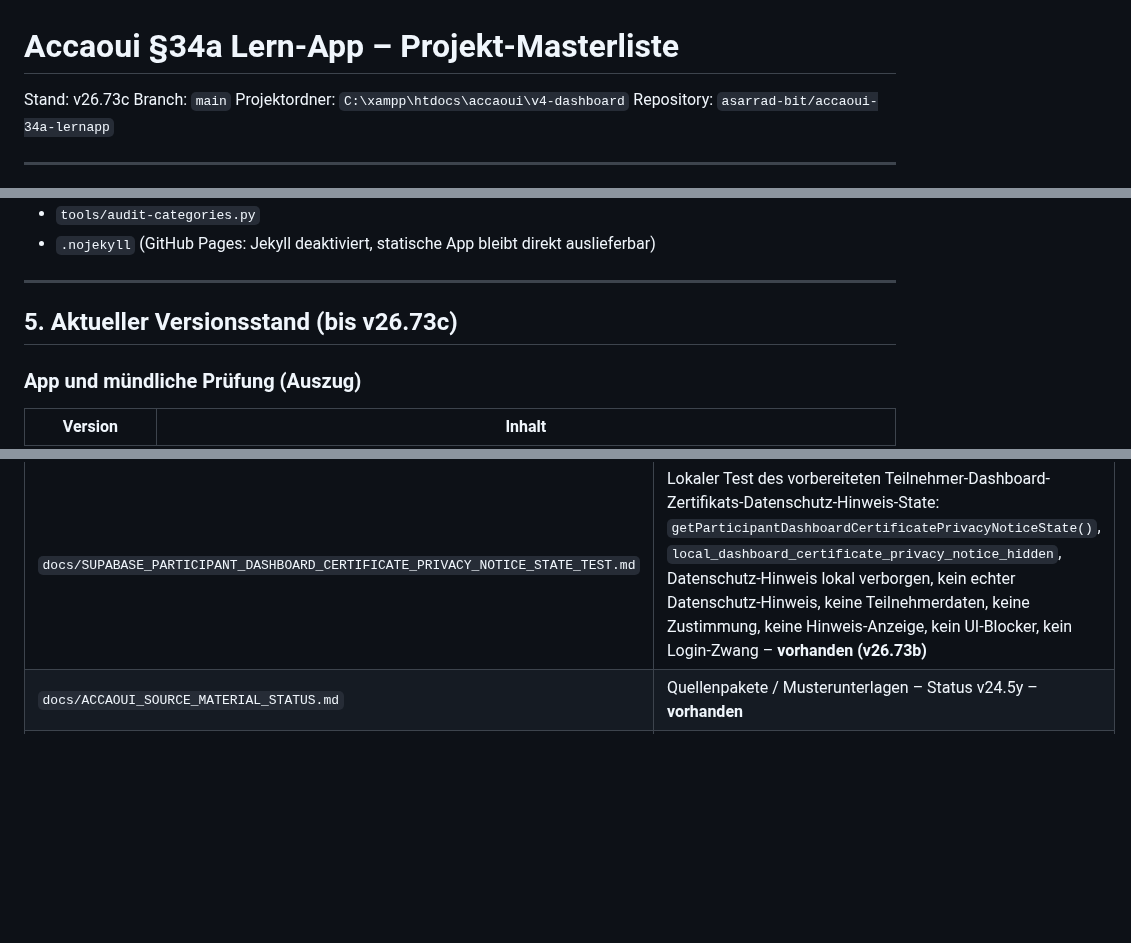
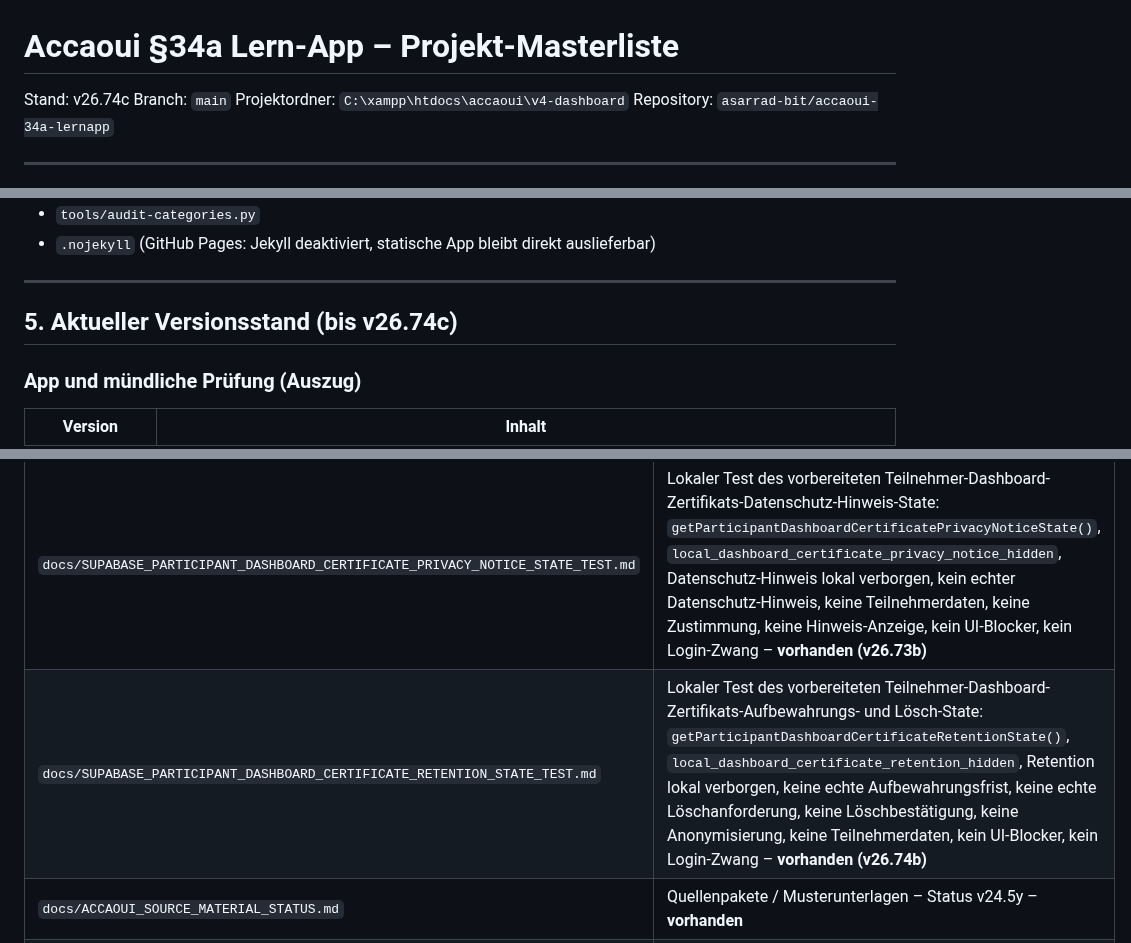
Before and after one commit to asarrad-bit/accaoui-34a-lernapp, a Markdown page: docs/PROJECT_MASTERLIST.md, 3 parts joined by grey strips. Drawn GitHub-style; blank space fills up the shorter version.

Commit message:
v26.74c update masterlist for certificate retention state

```diff
--- a/docs/PROJECT_MASTERLIST.md
+++ b/docs/PROJECT_MASTERLIST.md
@@ -1,6 +1,6 @@
 # Accaoui §34a Lern-App – Projekt-Masterliste
 
-Stand: v26.73c
+Stand: v26.74c
 Branch: `main`
 Projektordner: `C:\xampp\htdocs\accaoui\v4-dashboard`
 Repository: `asarrad-bit/accaoui-34a-lernapp`
@@ -158,7 +158,7 @@ Werkzeuge (nicht in der App geladen, aber Pflicht vor Commit):
 
 ---
 
-## 5. Aktueller Versionsstand (bis v26.73c)
+## 5. Aktueller Versionsstand (bis v26.74c)
 
 ### App und mündliche Prüfung (Auszug)
 
@@ -743,6 +746,7 @@ python tools/preflight.py
 | `docs/SUPABASE_PARTICIPANT_DASHBOARD_CERTIFICATE_AUDIT_LOG_STATE_TEST.md` | Lokaler Test des vorbereiteten Teilnehmer-Dashboard-Zertifikats-Audit-Log-State: `getParticipantDashboardCertificateAuditLogState()`, `local_dashboard_certificate_audit_log_hidden`, Audit-Log lokal verborgen, kein echtes Zertifikats-Protokoll, keine Teilnehmerdaten, keine IP-Speicherung, kein Export, kein UI-Blocker, kein Login-Zwang – **vorhanden (v26.71b)** |
 | `docs/SUPABASE_PARTICIPANT_DASHBOARD_CERTIFICATE_CONSENT_STATE_TEST.md` | Lokaler Test des vorbereiteten Teilnehmer-Dashboard-Zertifikats-Einwilligungs-State: `getParticipantDashboardCertificateConsentState()`, `local_dashboard_certificate_consent_hidden`, Einwilligung lokal verborgen, keine echte Einwilligung, keine Teilnehmerdaten, keine Freigabe, keine Einwilligungs-Abfrage, kein UI-Blocker, kein Login-Zwang – **vorhanden (v26.72b)** |
 | `docs/SUPABASE_PARTICIPANT_DASHBOARD_CERTIFICATE_PRIVACY_NOTICE_STATE_TEST.md` | Lokaler Test des vorbereiteten Teilnehmer-Dashboard-Zertifikats-Datenschutz-Hinweis-State: `getParticipantDashboardCertificatePrivacyNoticeState()`, `local_dashboard_certificate_privacy_notice_hidden`, Datenschutz-Hinweis lokal verborgen, kein echter Datenschutz-Hinweis, keine Teilnehmerdaten, keine Zustimmung, keine Hinweis-Anzeige, kein UI-Blocker, kein Login-Zwang – **vorhanden (v26.73b)** |
+| `docs/SUPABASE_PARTICIPANT_DASHBOARD_CERTIFICATE_RETENTION_STATE_TEST.md` | Lokaler Test des vorbereiteten Teilnehmer-Dashboard-Zertifikats-Aufbewahrungs- und Lösch-State: `getParticipantDashboardCertificateRetentionState()`, `local_dashboard_certificate_retention_hidden`, Retention lokal verborgen, keine echte Aufbewahrungsfrist, keine echte Löschanforderung, keine Löschbestätigung, keine Anonymisierung, keine Teilnehmerdaten, kein UI-Blocker, kein Login-Zwang – **vorhanden (v26.74b)** |
 | `docs/ACCAOUI_SOURCE_MATERIAL_STATUS.md` | Quellenpakete / Musterunterlagen – Status v24.5y – **vorhanden** |
 | `docs/ACCAOUI_ORAL_QUESTIONS_STATUS.md` | Mündliche Prüfung / Musterfragen – Status v24.5y – **vorhanden** |
 | `docs/PROJECT_MASTERLIST.md` | Diese Datei |
```
Also changed, not shown: other parts of docs/PROJECT_MASTERLIST.md (+3 -0 lines).
